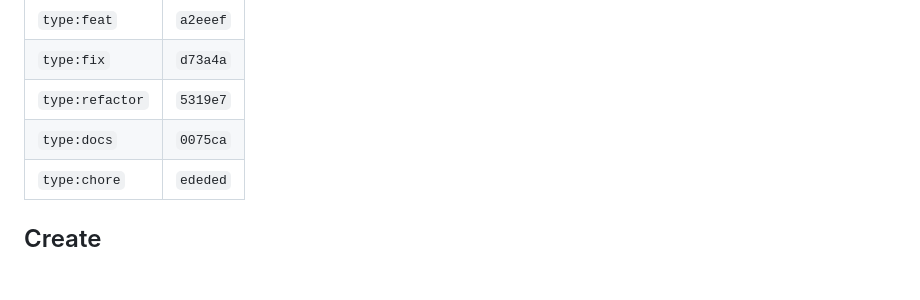
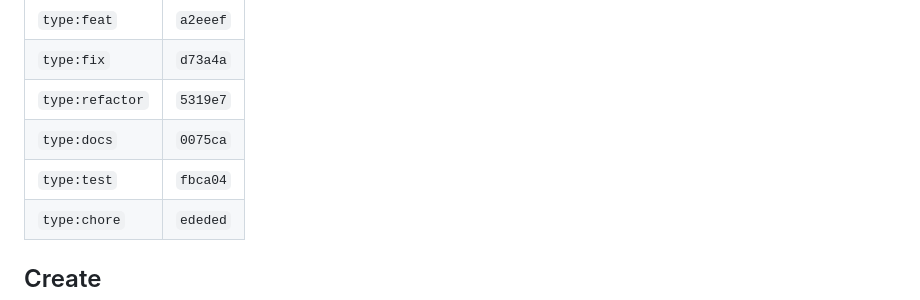
Before and after one commit to rawphp/skills, a Markdown page: factory-issue/references/github.md, the part around the change. Rendered like a GitHub page; blank space fills up the shorter version.

```diff
--- a/factory-issue/references/github.md
+++ b/factory-issue/references/github.md
@@ -26,6 +26,7 @@ Create missing `factory:*` labels with the colours in the factory's add-a-repo g
 | `type:fix` | `d73a4a` |
 | `type:refactor` | `5319e7` |
 | `type:docs` | `0075ca` |
+| `type:test` | `fbca04` |
 | `type:chore` | `ededed` |
 
 ## Create
```
Also changed, not shown: factory-issue/SKILL.md (+1 -1 lines).
